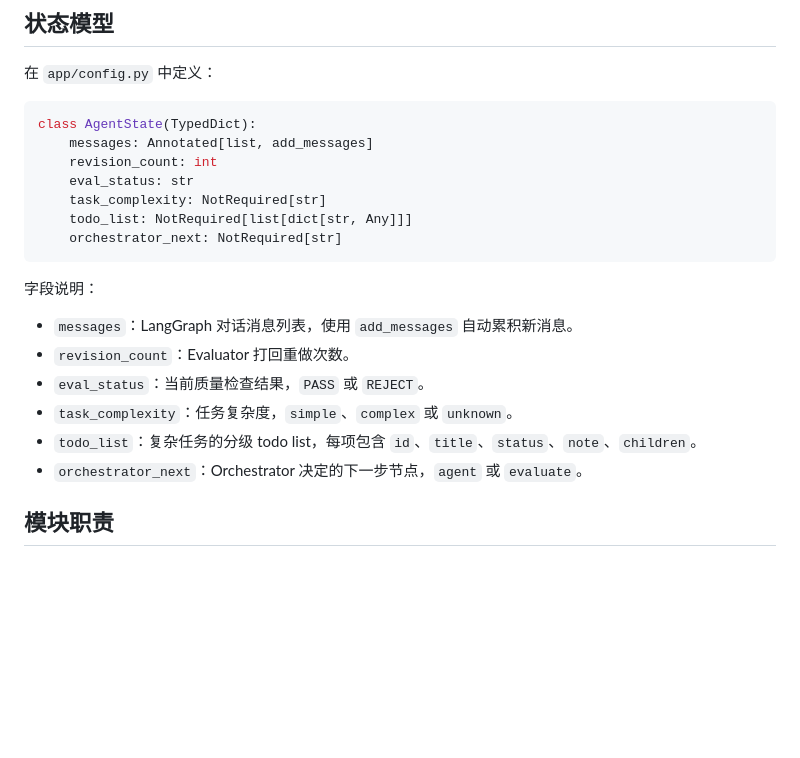
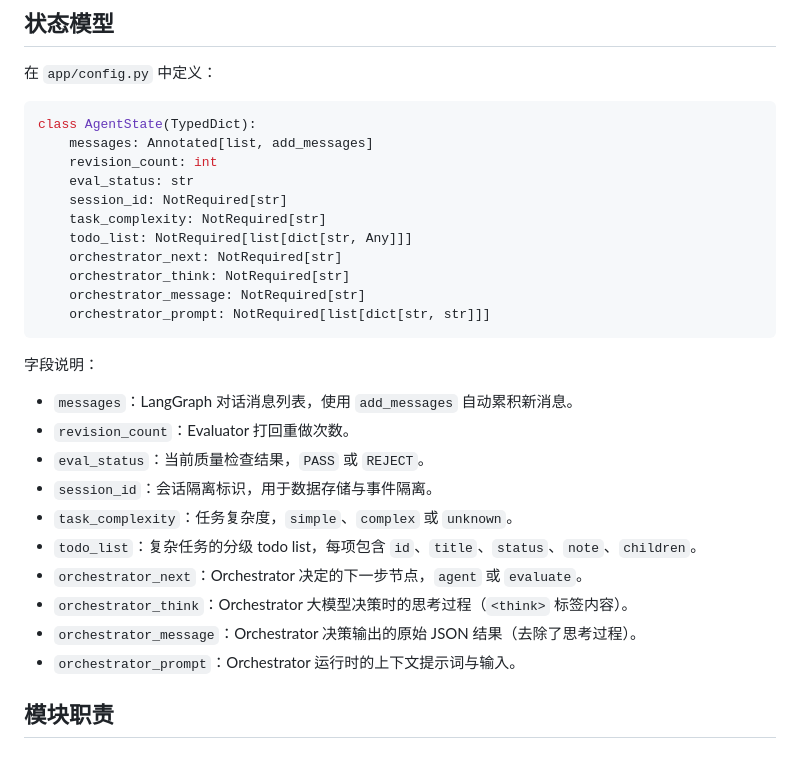
Before and after one commit to JO-WTF/agent-framework, a Markdown page: ARCHITECTURE.md, the part around the change. Drawn GitHub-style; blank space fills up the shorter version.

Commit message:
docs: update AgentState schema and document recent bug fixes in architecture specs and upgrade plan

````diff
--- a/ARCHITECTURE.md
+++ b/ARCHITECTURE.md
@@ -130,9 +130,13 @@ class AgentState(TypedDict):
     messages: Annotated[list, add_messages]
     revision_count: int
     eval_status: str
+    session_id: NotRequired[str]
     task_complexity: NotRequired[str]
     todo_list: NotRequired[list[dict[str, Any]]]
     orchestrator_next: NotRequired[str]
+    orchestrator_think: NotRequired[str]
+    orchestrator_message: NotRequired[str]
+    orchestrator_prompt: NotRequired[list[dict[str, str]]]
 ```
 
 字段说明：
@@ -140,9 +144,13 @@ class AgentState(TypedDict):
 - `messages`：LangGraph 对话消息列表，使用 `add_messages` 自动累积新消息。
 - `revision_count`：Evaluator 打回重做次数。
 - `eval_status`：当前质量检查结果，`PASS` 或 `REJECT`。
+- `session_id`：会话隔离标识，用于数据存储与事件隔离。
 - `task_complexity`：任务复杂度，`simple`、`complex` 或 `unknown`。
 - `todo_list`：复杂任务的分级 todo list，每项包含 `id`、`title`、`status`、`note`、`children`。
 - `orchestrator_next`：Orchestrator 决定的下一步节点，`agent` 或 `evaluate`。
+- `orchestrator_think`：Orchestrator 大模型决策时的思考过程（`<think>` 标签内容）。
+- `orchestrator_message`：Orchestrator 决策输出的原始 JSON 结果（去除了思考过程）。
+- `orchestrator_prompt`：Orchestrator 运行时的上下文提示词与输入。
 
 ## 模块职责
 
````
Also changed, not shown: README.md (+6 -0 lines), UPGRADE_PLAN.md (+5 -0 lines).
